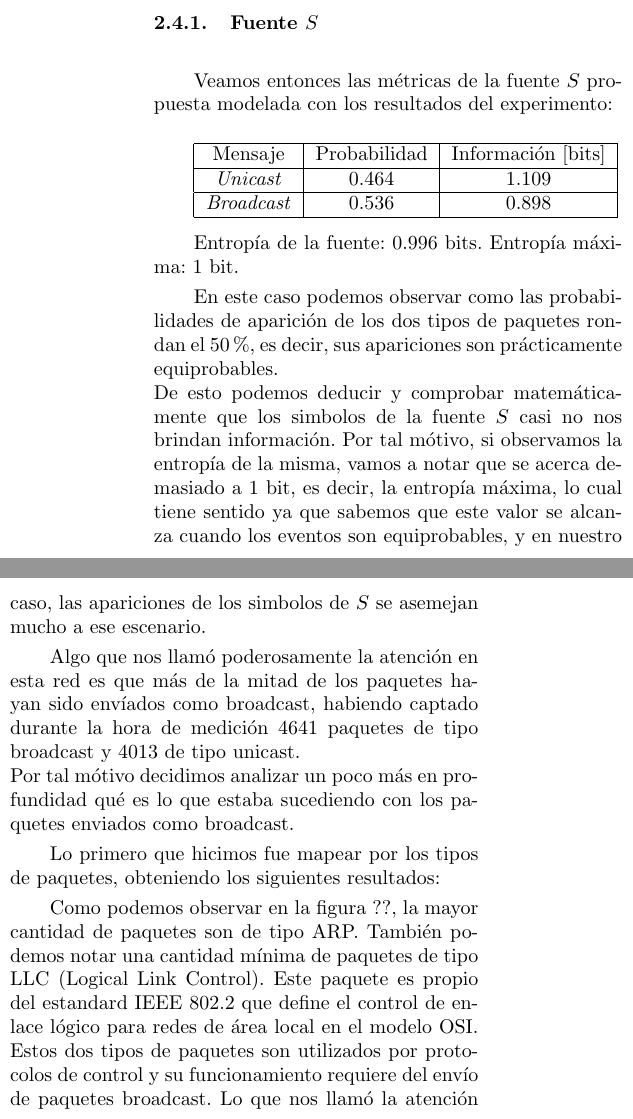
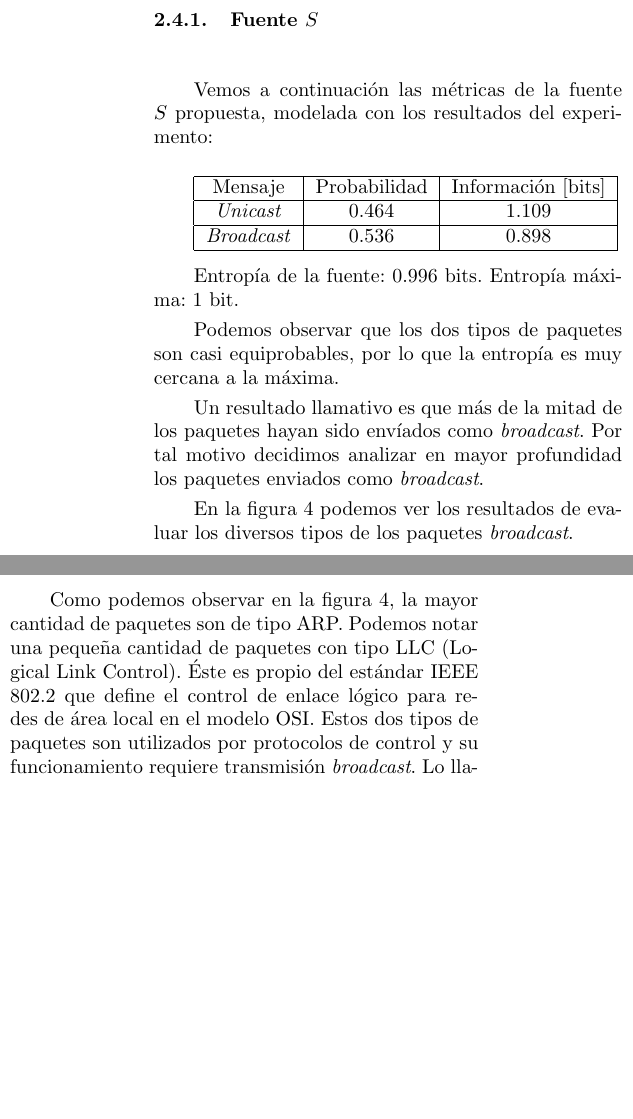
Before and after one commit to matguer/redes, a LaTeX document (tp1/informe/informe.tex, which reads tp1/informe/experimento2.tex): two parts of the columns of page 6 of 12 before the commit and two parts of the columns of page 6 of 11 after it, joined at a grey line, cut so that both start at the same text, the shorter picture padded with empty space. Compiled offline with pdfLaTeX.

Commit message:
Revision del informe

```diff
--- a/tp1/informe/experimento2.tex
+++ b/tp1/informe/experimento2.tex
@@ -2,7 +2,7 @@
 
 \subsubsection{Fuente $S$}
 
-\par Veamos entonces las m\'etricas de la fuente $S$ propuesta modelada con los resultados del experimento: \\
+\par Vemos a continuación las m\'etricas de la fuente $S$ propuesta, modelada con los resultados del experimento: \\
 
 \begin{tabular}{ | c | c | c |}
     \hline
@@ -16,11 +16,10 @@
 
 \par Entropía de la fuente: 0.996 bits. Entropía máxima: 1 bit.
 
-\par En este caso podemos observar como las probabilidades de aparici\'on de los dos tipos de paquetes rondan el 50\%, es decir, sus apariciones son pr\'acticamente equiprobables. \\
-De esto podemos deducir y comprobar matem\'aticamente que los simbolos de la fuente $S$ casi no nos brindan informaci\'on. Por tal m\'otivo, si observamos la entrop\'ia de la misma, vamos a notar que se acerca demasiado a 1 bit, es decir, la entrop\'ia m\'axima, lo cual tiene sentido ya que sabemos que este valor se alcanza cuando los eventos son equiprobables, y en nuestro caso, las apariciones de los simbolos de $S$ se asemejan mucho a ese escenario.
+\par Podemos observar que los dos tipos de paquetes son casi equiprobables, por lo que la entropía es muy cercana a la máxima.
 
-\par Algo que nos llam\'o poderosamente la atenci\'on en esta red es que m\'as de la mitad de los paquetes hayan sido env\'iados como broadcast, habiendo captado durante la hora de medici\'on 4641 paquetes de tipo broadcast y 4013 de tipo unicast. \\
-Por tal m\'otivo decidimos analizar un poco m\'as en profundidad qu\'e es lo que estaba sucediendo con los paquetes enviados como broadcast.
+\par Un resultado llamativo es que m\'as de la mitad de los paquetes hayan sido env\'iados como \textit{broadcast}.
+Por tal motivo decidimos analizar en mayor profundidad los paquetes enviados como \textit{broadcast}.
 
-Lo primero que hicimos fue mapear por los tipos de paquetes, obteniendo los siguientes resultados:
+\par En la figura \ref{Tipos de paquetes} podemos ver los resultados de evaluar los diversos tipos de los paquetes \textit{broadcast}.
 
@@ -31,9 +28,10 @@ Lo primero que hicimos fue mapear por los tipos de paquetes, obteniendo los sigu
-\end{figure*}
+    \includegraphics[width=0.45\textwidth]{figuras/experimento2-tipos-paquetes.png}
+    \caption{Tipos de paquetes broadcast en el experimento 2.}\label{Tipos de paquetes}
+\end{figure}
 
-Como podemos observar en la figura ??, la mayor cantidad de paquetes son de tipo ARP. Tambi\'en podemos notar una cantidad m\'inima de paquetes de tipo LLC (Logical Link Control). Este paquete es propio del estandard IEEE 802.2 que define el control de enlace l\'ogico para redes de \'area local en el modelo OSI. Estos dos tipos de paquetes son utilizados por protocolos de control y su funcionamiento requiere del env\'io de paquetes broadcast. Lo que nos llam\'o la atenci\'on aqu\'i es la gran cantidad de paquetes de tipo IP que hallamos.
+Como podemos observar en la figura \ref{Tipos de paquetes}, la mayor cantidad de paquetes son de tipo ARP. Podemos notar una pequeña cantidad de paquetes con tipo LLC (Logical Link Control). Éste es propio del estándar IEEE 802.2 que define el control de enlace l\'ogico para redes de \'area local en el modelo OSI. Estos dos tipos de paquetes son utilizados por protocolos de control y su funcionamiento requiere transmisión \textit{broadcast}. Lo llamativo aqu\'i es la gran cantidad de paquetes \textit{broadcast} de tipo IP.
 
-Decidimos entonces profundizar en este punto y tratar de entender que pasaba con estos paquetes IP env\'iados a todos los nodos. \\
-Para esto, graficamos la cantidad de paquetes de este tipo enviados por IP de origen, como se puede ver en la figura ??:
+Para mejor comprender esto, graficamos la cantidad de paquetes de este tipo enviados por IP de origen, como se puede ver en la figura \ref{Sources de paquetes IP broadcast}.
 
 \begin{figure*}[ht]
     \centering
@@ -42,2 +40,3 @@ Para esto, graficamos la cantidad de paquetes de este tipo enviados por IP de or
 \end{figure*}
 
+Observemos los tres primeros \textit{sources} que sobresalen del resto en cuanto a cantidad de paquetes enviados. Éstos son los nodos cuyas MAC addresses son: 00:10:75:2d:f4:67 (386 paquetes), c4:85:08:2f:0f:e4 (294 paquetes) y 00:01:02:6c:95:05 (157 paquetes).
@@ -51 +48,2 @@ Por lo tanto, al analizar los paquetes que provenían de estos nodos en modo bro
+            \item c4:85:08:2f:0f:e4	: De este \textit{source} no pudimos obtener mucha informaci\'on como para poder determinar el propósito de los paquetes \textit{broadcast}.
 	\item 00:01:02:6c:95:0: 9016 3 ipp://192.168.1.150:631/printers/HP-LaserJet-P1006 "" "HP LaserJet P1006" "HP LaserJet P1006 Foomatic/foo2xqx (recommended)" job-shee    ts=none,none lease-duration=300 \\
```
Also changed, not shown: tp1/informe/experimento2.tex (18 more changed lines).
